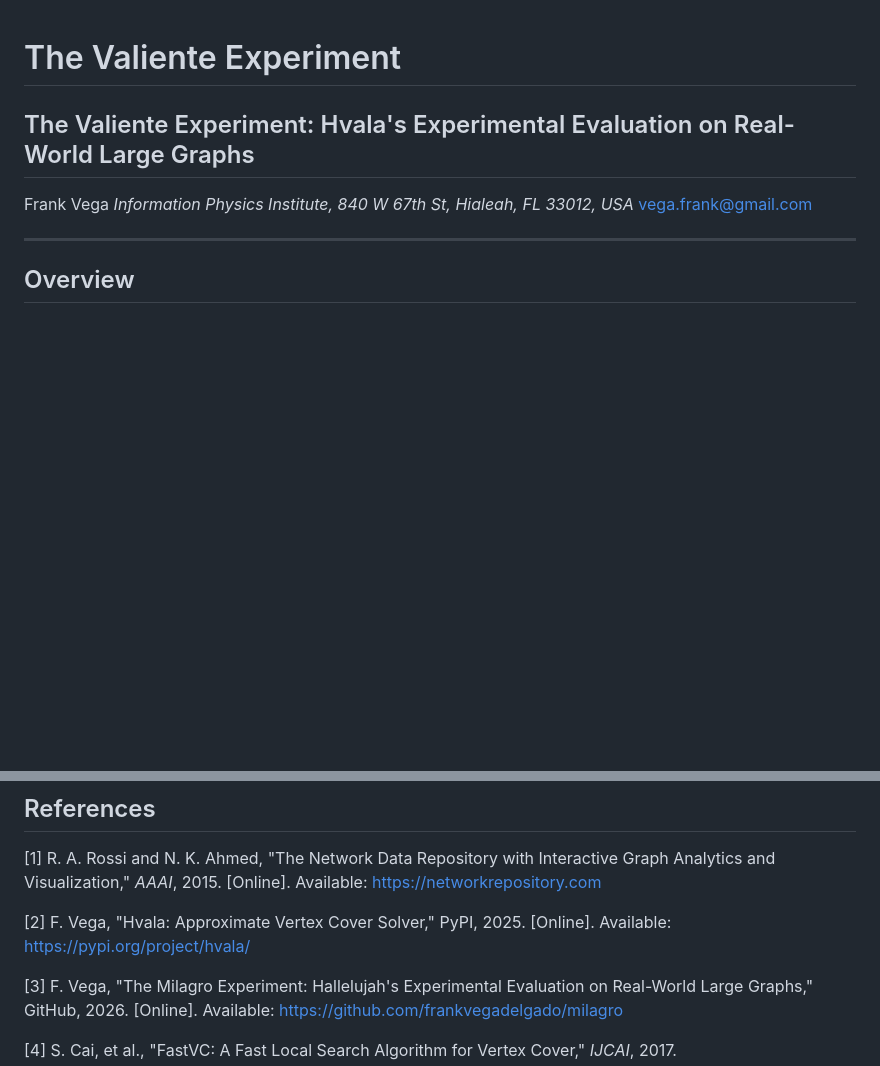
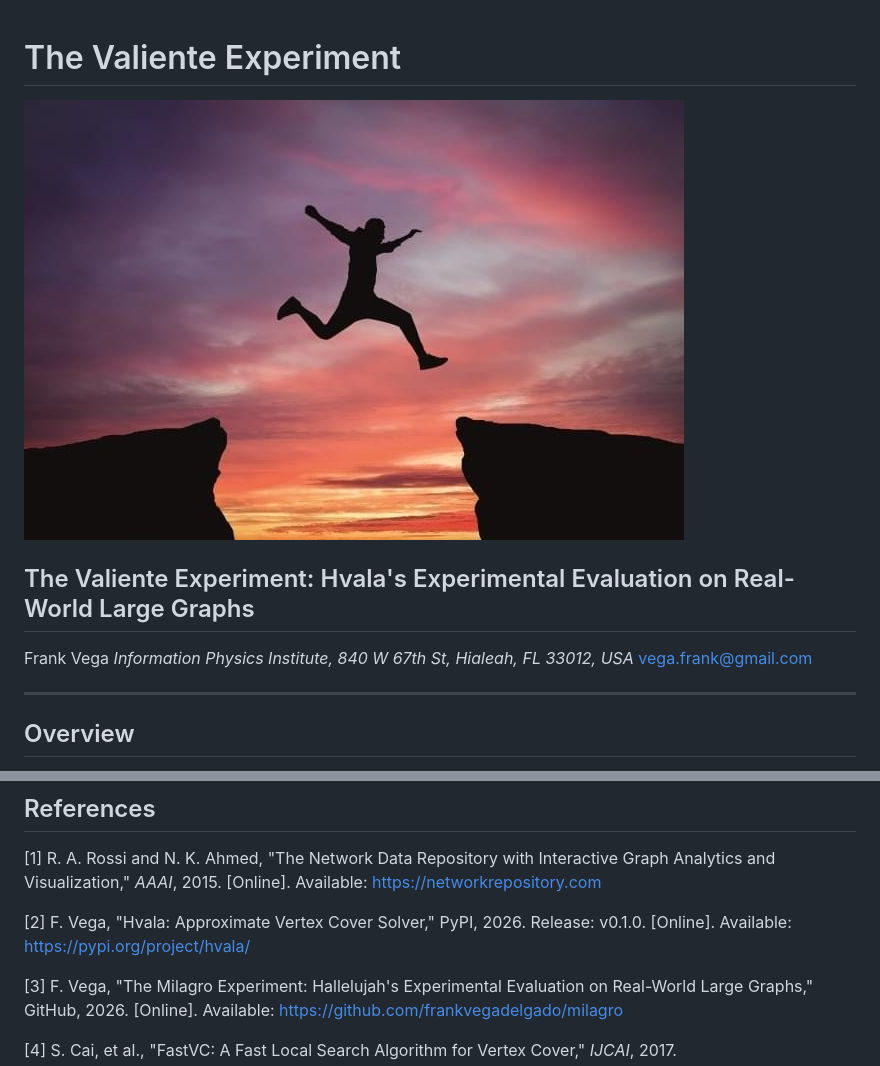
Before and after one commit to frankvegadelgado/valiente, a Markdown page: README.md, 2 parts joined by grey strips. GitHub-like rendering; pictures changed too: docs/brave.jpg (added); blank space fills up the shorter version.

Commit message:
Update documentation

```diff
--- a/README.md
+++ b/README.md
@@ -1,4 +1,6 @@
 # The Valiente Experiment
+
+![The future has different names. For the weak, it is impossible • for the coward it is unknown • but for the brave it is ideal.](docs/brave.jpg)
 
 ## The Valiente Experiment: Hvala's Experimental Evaluation on Real-World Large Graphs
 
@@ -308,7 +310,7 @@ Key findings:
 
 [1] R. A. Rossi and N. K. Ahmed, "The Network Data Repository with Interactive Graph Analytics and Visualization," *AAAI*, 2015. [Online]. Available: https://networkrepository.com
 
-[2] F. Vega, "Hvala: Approximate Vertex Cover Solver," PyPI, 2025. [Online]. Available: https://pypi.org/project/hvala/
+[2] F. Vega, "Hvala: Approximate Vertex Cover Solver," PyPI, 2026. Release: v0.1.0. [Online]. Available: https://pypi.org/project/hvala/
 
 [3] F. Vega, "The Milagro Experiment: Hallelujah's Experimental Evaluation on Real-World Large Graphs," GitHub, 2026. [Online]. Available: https://github.com/frankvegadelgado/milagro
 
```
Also changed, not shown: 1 other file.
